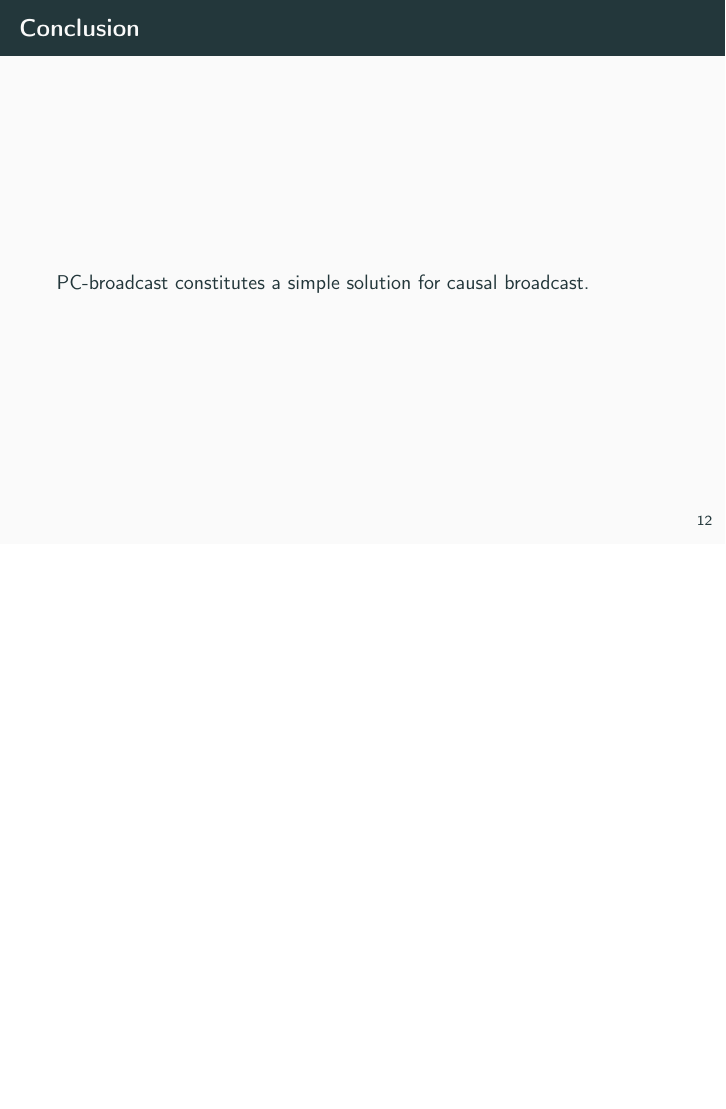
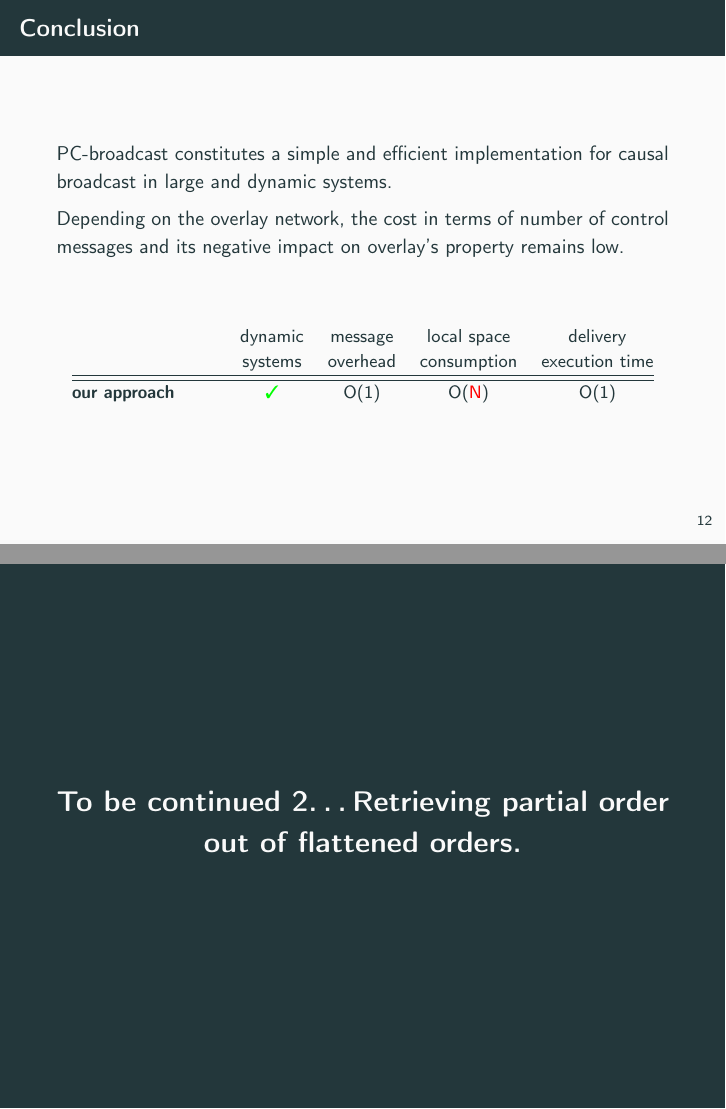
Before and after one commit to parchemins/slides-pcbroadcast-tex, LaTeX slides (slides.tex, which reads input/tablelineourapproach.tex): page 14 of 15 before the commit and pages 14 and 16 of 16 after it, the two joined at a grey line, the shorter picture padded with empty space. Compiled offline with pdfLaTeX.

Commit message:
expe and conclu

```diff
--- /dev/null
+++ b/input/tablelineourapproach.tex
@@ -0,0 +1,15 @@
+%\setlength{\tabcolsep}{3pt} % General space between cols (6pt standard)
+\small
+\begin{tabularx}{0.95\columnwidth}{@{}Xcccc@{}}
+%  \toprule
+  & \makecell{dynamic\\systems} & \makecell{message\\overhead} & \makecell{local space\\consumption} &  \makecell{delivery\\execution time} \\% \cmidrule{2-5}
+  \hline\hline
+%  objective & \cmark & $?<O(N)$ & $O(N)\leq \, ?$ & $? \leq O(W.N)$ \\ \hline\hline
+  \textbf{our approach} & \textbf{\YES{\cmark}} & $\mathbf{O(1)}$ & $\mathbf{O(\NO{N})}$ & $\mathbf{O(1)}$ \\
+%  \bottomrule
+\end{tabularx}
+
+%%% Local Variables:
+%%% mode: latex
+%%% TeX-master: "../paper"
+%%% End:
--- a/slides.tex
+++ b/slides.tex
@@ -407,7 +422,22 @@ overhead remains constant $O(1)$.
 
 \begin{frame}{Conclusion}
 
-  PC-broadcast constitutes a simple solution for causal broadcast.
+  PC-broadcast constitutes a simple and efficient implementation for causal broadcast
+  in large and dynamic systems.
+
+  Depending on the overlay network, the cost in terms of number of control
+  messages and its negative impact on overlay's property remains low.
+
+  \vspace{2em}
+
+  \begin{center}
+  \begin{table}
+    \begin{center}
+      \input{input/tablelineourapproach.tex}
+    \end{center}
+  \end{table}
+  \end{center}
+
 
 \end{frame}
 
@@ -415,4 +445,9 @@ overhead remains constant $O(1)$.
   To be continued\ldots Removing the last monotonic upper bound on space complexity.
 \end{frame}
 
+\begin{frame}[standout]
+  To be continued 2\ldots Retrieving partial order out of flattened orders.
+\end{frame}
+
+
 \end{document}
```
Also changed, not shown: slides.tex (19 more changed lines).
